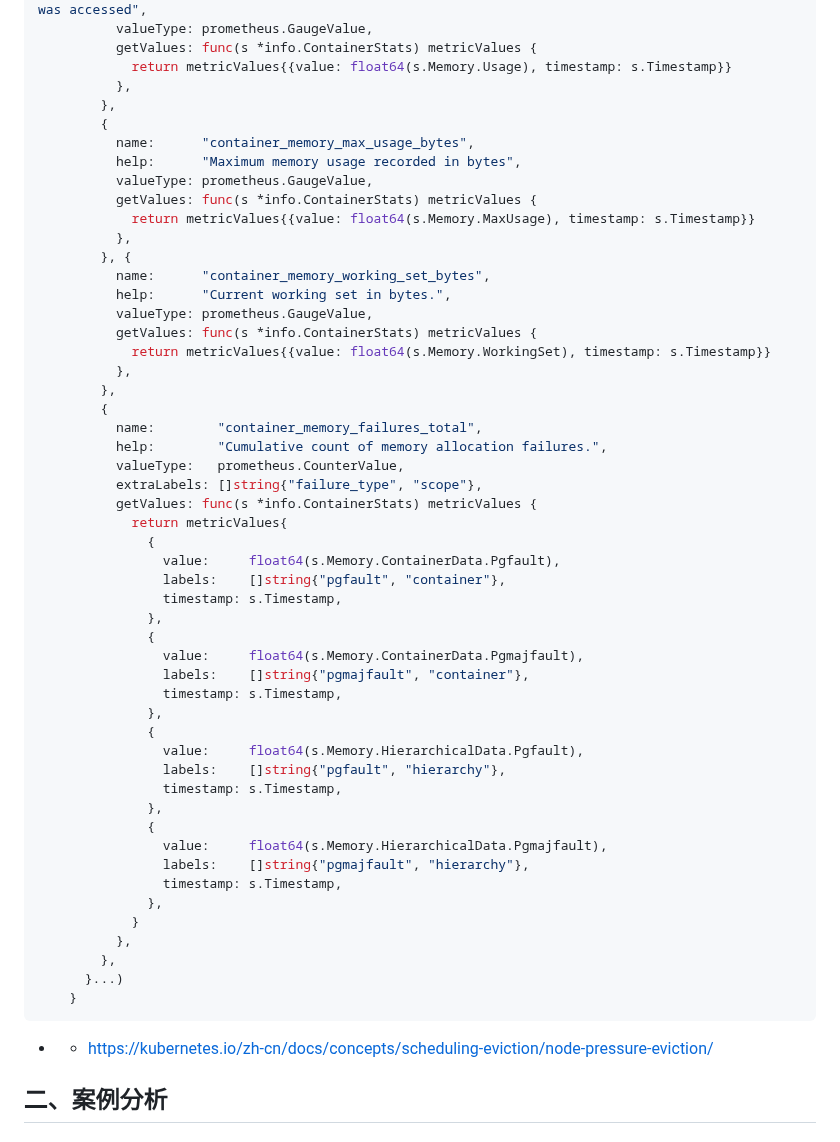
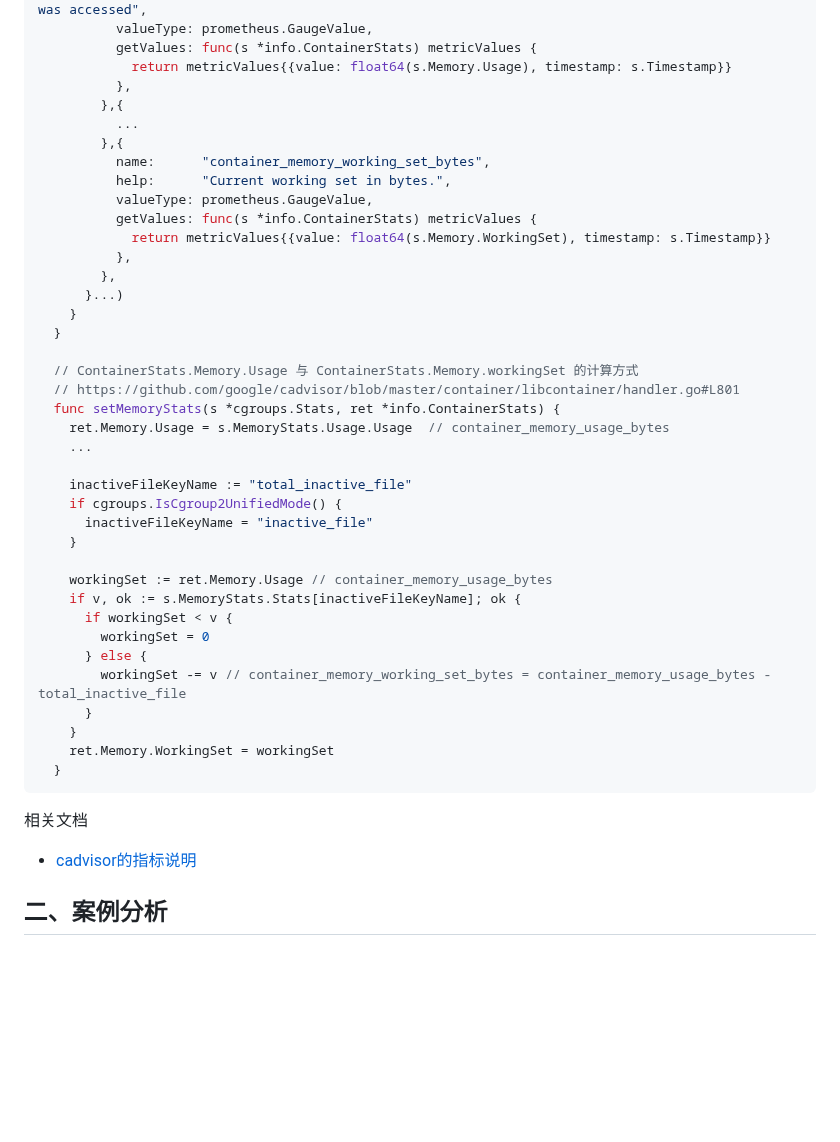
Before and after one commit to ahwhy/myCfgLib, a Markdown page: linux/Linux内存分析与观测.md, the part around one of its changes. Rendered like a GitHub page; blank space fills up the shorter version.

````diff
--- a/linux/Linux内存分析与观测.md
+++ b/linux/Linux内存分析与观测.md
@@ -759,15 +652,9 @@ nginx-ingress-controller-7558c4f8f5-f4v7w   7m           336Mi
           getValues: func(s *info.ContainerStats) metricValues {
             return metricValues{{value: float64(s.Memory.Usage), timestamp: s.Timestamp}}
           },
-        },
-        {
-          name:      "container_memory_max_usage_bytes",
-          help:      "Maximum memory usage recorded in bytes",
-          valueType: prometheus.GaugeValue,
-          getValues: func(s *info.ContainerStats) metricValues {
-            return metricValues{{value: float64(s.Memory.MaxUsage), timestamp: s.Timestamp}}
-          },
-        }, {
+        },{
+          ...
+        },{
           name:      "container_memory_working_set_bytes",
           help:      "Current working set in bytes.",
           valueType: prometheus.GaugeValue,
@@ -775,42 +662,35 @@ nginx-ingress-controller-7558c4f8f5-f4v7w   7m           336Mi
             return metricValues{{value: float64(s.Memory.WorkingSet), timestamp: s.Timestamp}}
           },
         },
-        {
-          name:        "container_memory_failures_total",
-          help:        "Cumulative count of memory allocation failures.",
-          valueType:   prometheus.CounterValue,
-          extraLabels: []string{"failure_type", "scope"},
-          getValues: func(s *info.ContainerStats) metricValues {
-            return metricValues{
-              {
-                value:     float64(s.Memory.ContainerData.Pgfault),
-                labels:    []string{"pgfault", "container"},
-                timestamp: s.Timestamp,
-              },
-              {
-                value:     float64(s.Memory.ContainerData.Pgmajfault),
-                labels:    []string{"pgmajfault", "container"},
-                timestamp: s.Timestamp,
-              },
-              {
-                value:     float64(s.Memory.HierarchicalData.Pgfault),
-                labels:    []string{"pgfault", "hierarchy"},
-                timestamp: s.Timestamp,
-              },
-              {
-                value:     float64(s.Memory.HierarchicalData.Pgmajfault),
-                labels:    []string{"pgmajfault", "hierarchy"},
-                timestamp: s.Timestamp,
-              },
-            }
-          },
-        },
       }...)
     }
+  }
+
+  // ContainerStats.Memory.Usage 与 ContainerStats.Memory.workingSet 的计算方式
+  // https://github.com/google/cadvisor/blob/master/container/libcontainer/handler.go#L801
+  func setMemoryStats(s *cgroups.Stats, ret *info.ContainerStats) {
+    ret.Memory.Usage = s.MemoryStats.Usage.Usage  // container_memory_usage_bytes
+    ...
+
+    inactiveFileKeyName := "total_inactive_file"
+    if cgroups.IsCgroup2UnifiedMode() {
+      inactiveFileKeyName = "inactive_file"
+    }
+
+    workingSet := ret.Memory.Usage // container_memory_usage_bytes
+    if v, ok := s.MemoryStats.Stats[inactiveFileKeyName]; ok {
+      if workingSet < v {
+        workingSet = 0
+      } else {
+        workingSet -= v // container_memory_working_set_bytes = container_memory_usage_bytes - total_inactive_file
+      }
+    }
+    ret.Memory.WorkingSet = workingSet
+  }
 ```
 
--
-  - https://kubernetes.io/zh-cn/docs/concepts/scheduling-eviction/node-pressure-eviction/
+相关文档
+  - [cadvisor的指标说明](https://github.com/google/cadvisor/blob/master/docs/storage/prometheus.md)
 
 
 ## 二、案例分析
````
Also changed, not shown: other parts of linux/Linux内存分析与观测.md (+17 -124 lines).
